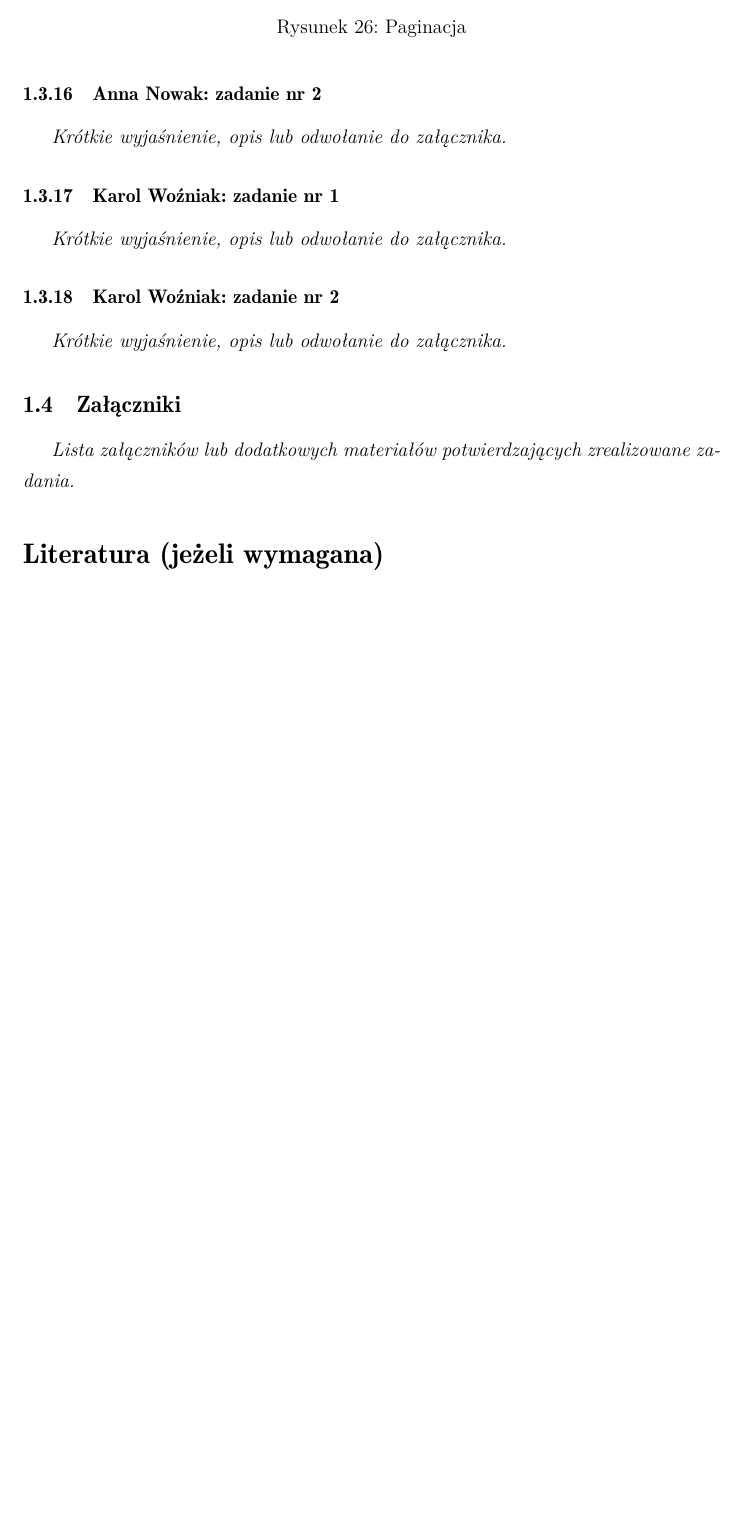
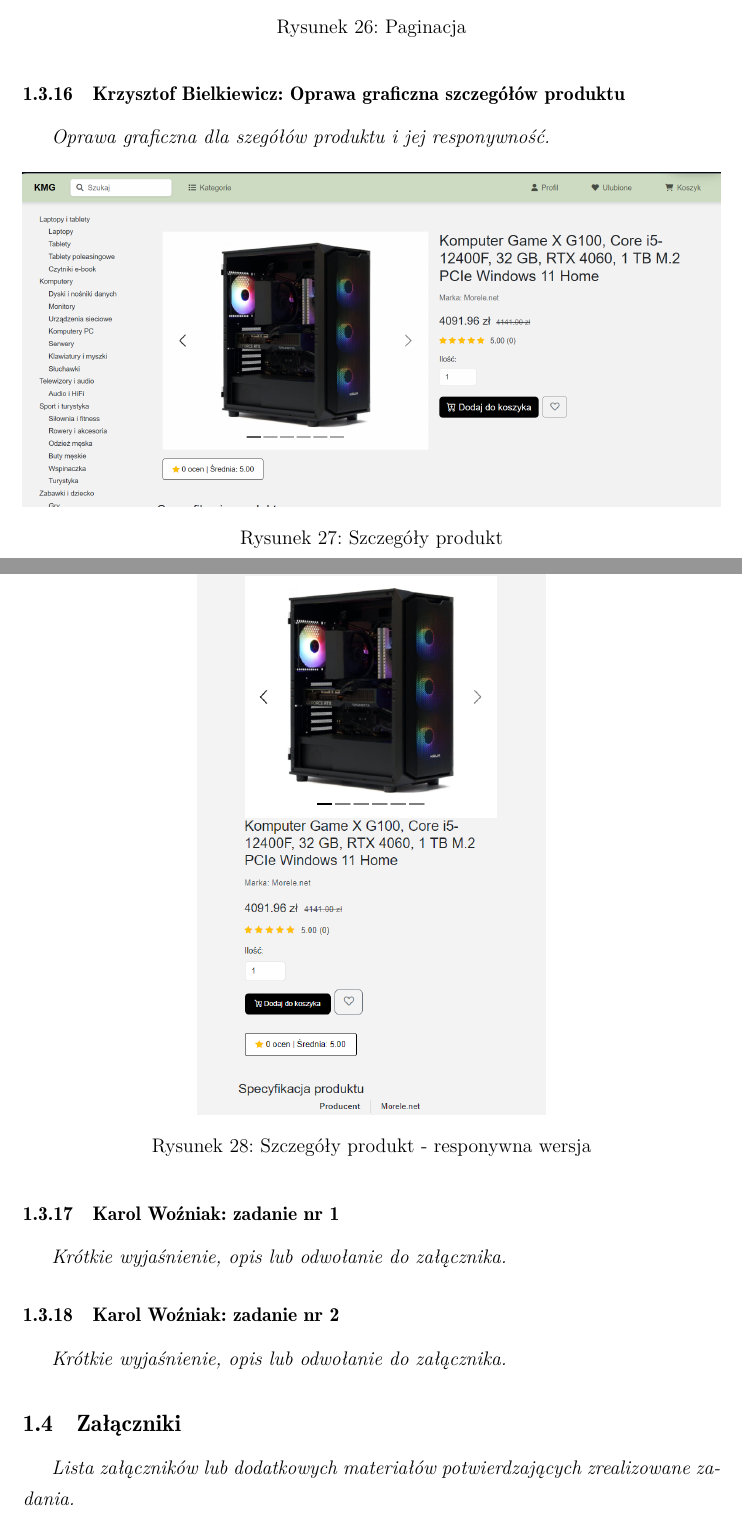
Before and after one commit to kr1s6/EngineerProject, a LaTeX document (raport/raport.tex): part of page 20 of 20 before the commit and two parts of pages 20 and 21 of 21 after it, the two joined at a grey line, cut so that both start at the same text, the shorter picture padded with empty space. Compiled offline with pdfLaTeX.

Commit message:
chyba koniec...

```diff
--- a/raport/raport.tex
+++ b/raport/raport.tex
@@ -481,8 +482,24 @@ Po kliknięciu z powrotem na wypełnione serce produkt usuwa się ulubionych.}
 \end{figure}
 
 
-\subsubsection{Anna Nowak: zadanie nr 2}
-\textit{Krótkie wyjaśnienie, opis lub odwołanie do załącznika.}
+\subsubsection{Krzysztof Bielkiewicz: Oprawa graficzna szczegółów produktu}
+\label{1.3.16}
+\textit{Oprawa graficzna dla szegółów produktu i jej responywność.}
+\begin{figure}[H]
+    \centering
+    \includegraphics[width=1.0\columnwidth]{images/krzysztofBImages/product-detail.png}
+    \caption{Szczegóły produkt}
+    \label{product-detail}
+\end{figure}
+\begin{figure}[H]
+    \centering
+    \includegraphics[width=0.5\columnwidth]{images/krzysztofBImages/product-detail-respo.png}
+    \caption{Szczegóły produkt - responywna wersja}
+    \label{product-detail-respo}
+\end{figure}
+
+
+
 
 
 \subsubsection{Karol Woźniak: zadanie nr 1}
@@ -493,11 +510,6 @@ Po kliknięciu z powrotem na wypełnione serce produkt usuwa się ulubionych.}
 \subsection{Załączniki}
 \textit{Lista załączników lub dodatkowych materiałów potwierdzających zrealizowane zadania.}
 
-
-
-\renewcommand\refname{Literatura (jeżeli wymagana)}
-\bibliography{references}
-\addcontentsline{toc}{section}{Literatura}
 % --------------------------------------------------------------------
 %%%%%%% odkomentować gdy bibliografia ma być wewnątrz dokumentu
 % --------------------------------------------------------------------
```
Also changed, not shown: raport/images/krzysztofBImages/product-detail-respo.png (added), raport/images/krzysztofBImages/product-detail.png (added), raport/raport.tex (1 more changed lines).
